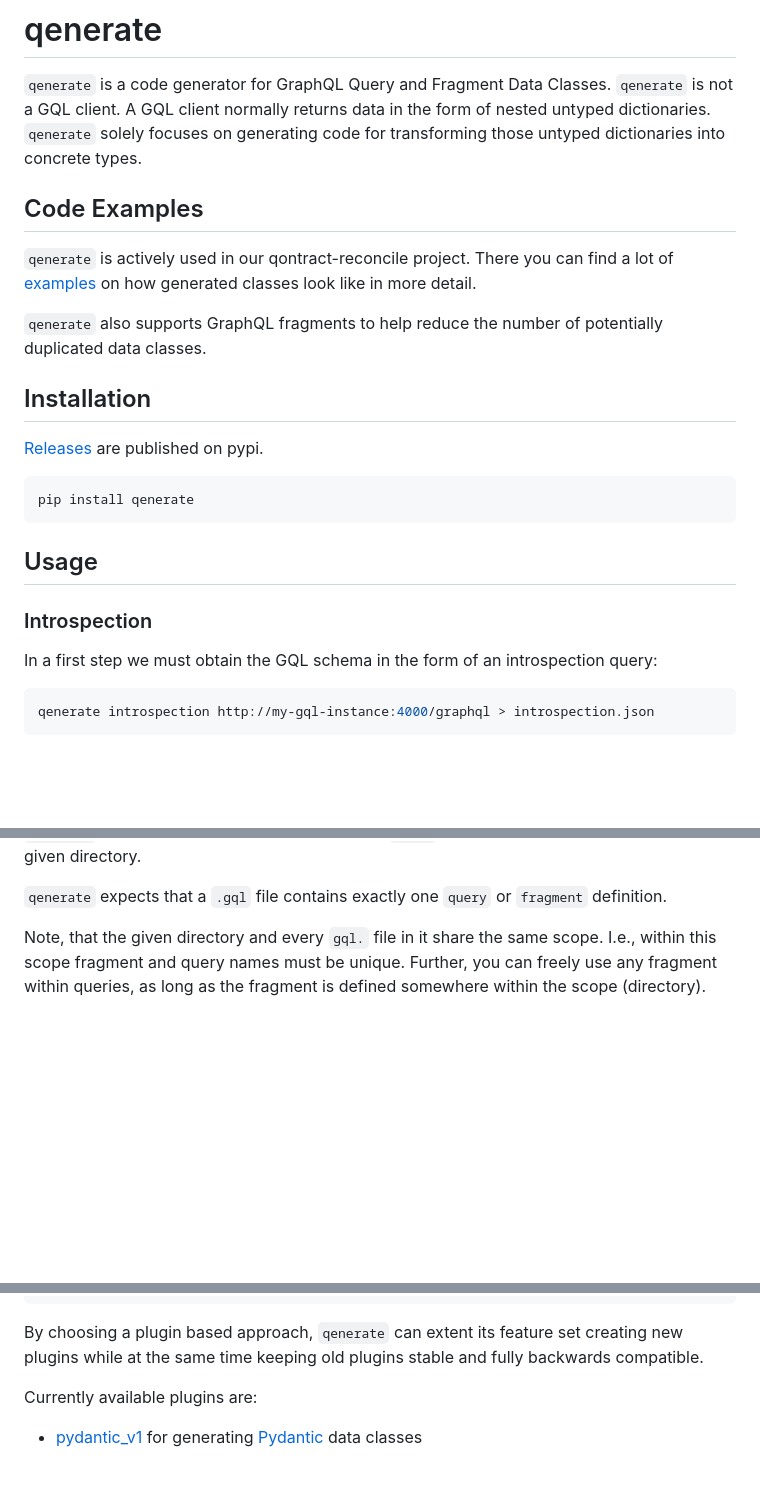
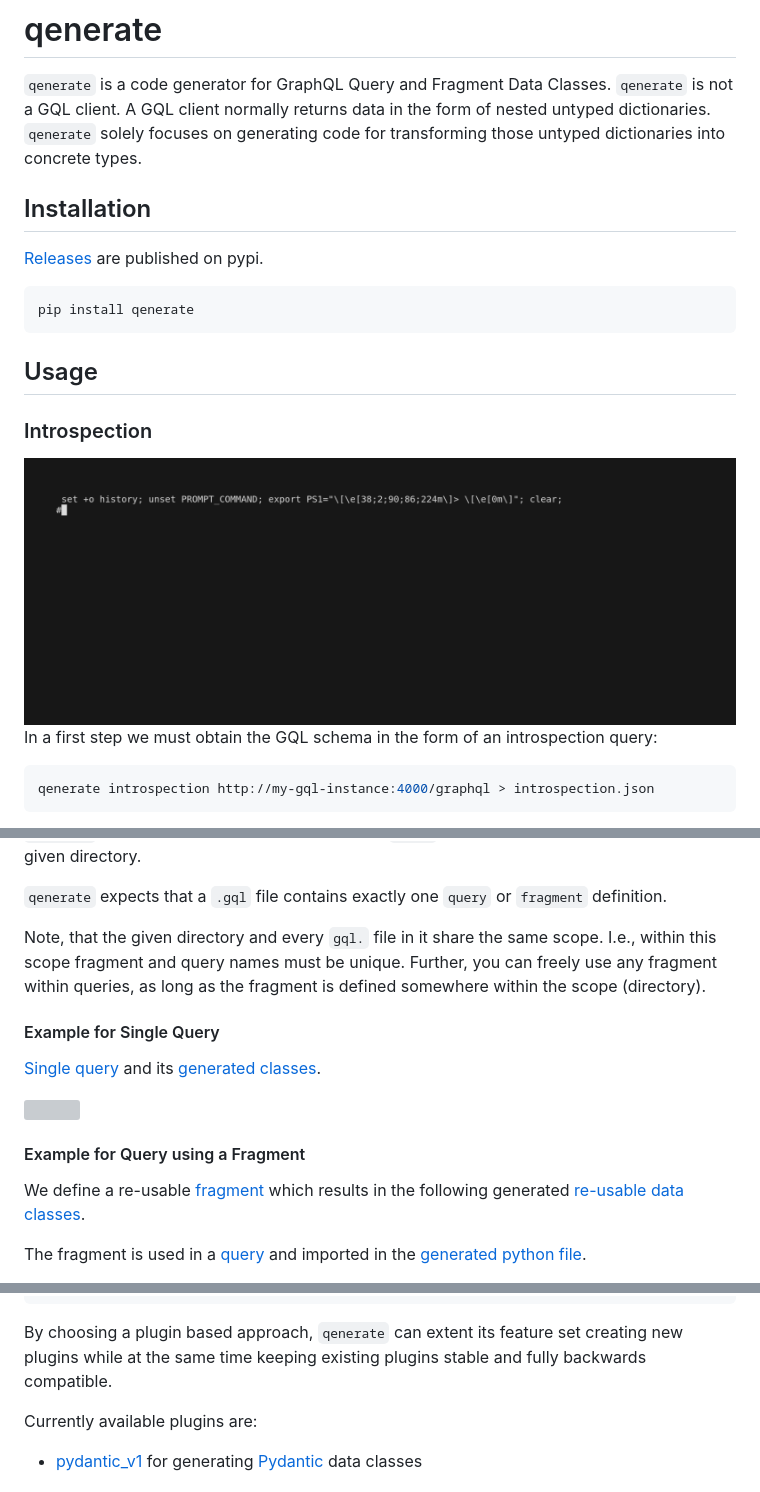
Before and after one commit to app-sre/qenerate, a Markdown page: README.md, 3 parts joined by grey strips. Rendered like a GitHub page; pictures changed too: demo/introspection.gif (added); blank space fills up the shorter version; grey boxes are pictures that could not be loaded.

Commit message:
Add demos (#64)

````diff
--- a/README.md
+++ b/README.md
@@ -4,12 +4,6 @@
 `qenerate` is not a GQL client. A GQL client normally returns data in the form
 of nested untyped dictionaries. `qenerate` solely focuses on generating code
 for transforming those untyped dictionaries into concrete types.
-
-## Code Examples
-
-`qenerate` is actively used in our qontract-reconcile project. There you can find a lot of [examples](https://github.com/app-sre/qontract-reconcile/tree/master/reconcile/gql_definitions) on how generated classes look like in more detail.
-
-`qenerate` also supports GraphQL fragments to help reduce the number of potentially duplicated data classes.
 
 ## Installation
 
@@ -22,6 +16,8 @@ pip install qenerate
 ## Usage
 
 ### Introspection
+
+<img src="demo/introspection.gif" />
 
 In a first step we must obtain the GQL schema in the form of an introspection query:
 
@@ -48,3 +44,17 @@ I.e., within this scope fragment and query names must be unique. Further, you ca
 freely use any fragment within queries, as long as the fragment is defined somewhere
 within the scope (directory).
 
+#### Example for Single Query
+
+[Single query](demo/gql/queries/example1.gql) and its [generated classes](demo/gql/queries/example1.py).
+
+<img src="demo/query.gif" />
+
+#### Example for Query using a Fragment
+
+We define a re-usable [fragment](demo/gql/fragments/fragment1.gql) which results in the following
+generated [re-usable data classes](demo/gql/fragments/fragment1.py).
+
+The fragment is used in a [query](demo/gql/queries/example2.gql) and imported
+in the [generated python file](demo/gql/queries/example2.py).
+
@@ -62,7 +78,7 @@ query {
 ```
 
 By choosing a plugin based approach, `qenerate` can extent its feature set creating new plugins
-while at the same time keeping old plugins stable and fully backwards compatible.
+while at the same time keeping existing plugins stable and fully backwards compatible.
 
 Currently available plugins are:
 
````
Also changed, not shown: other parts of README.md (+6 -0 lines), 12 other files.
